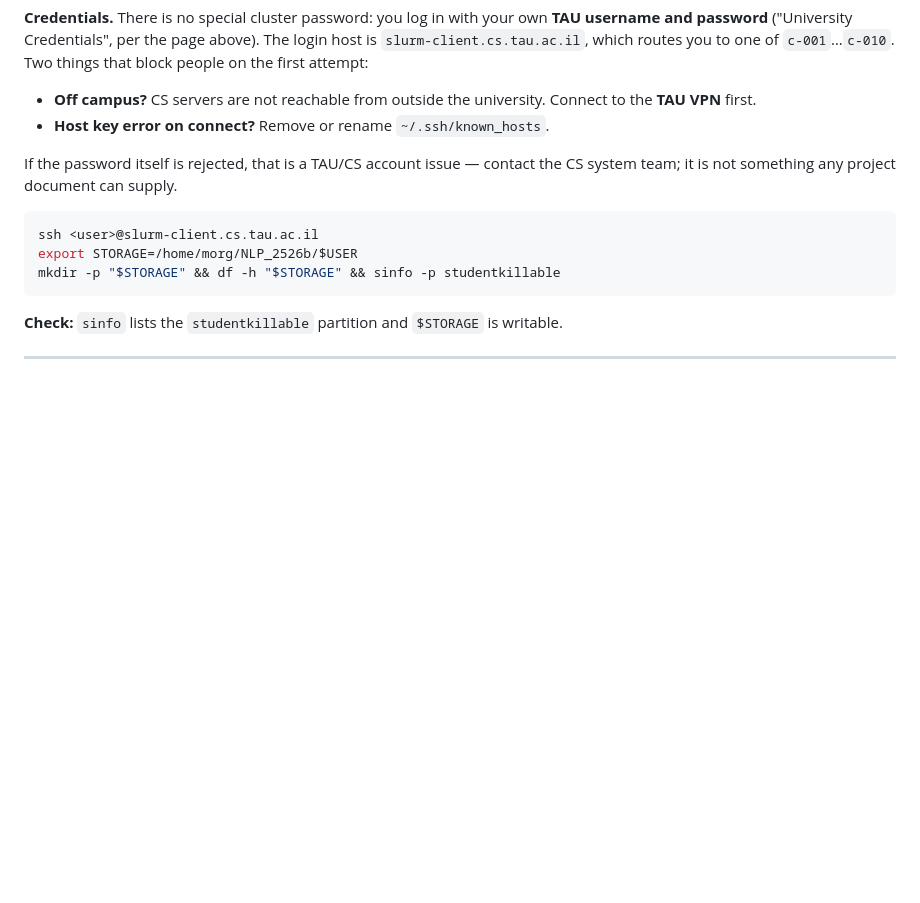
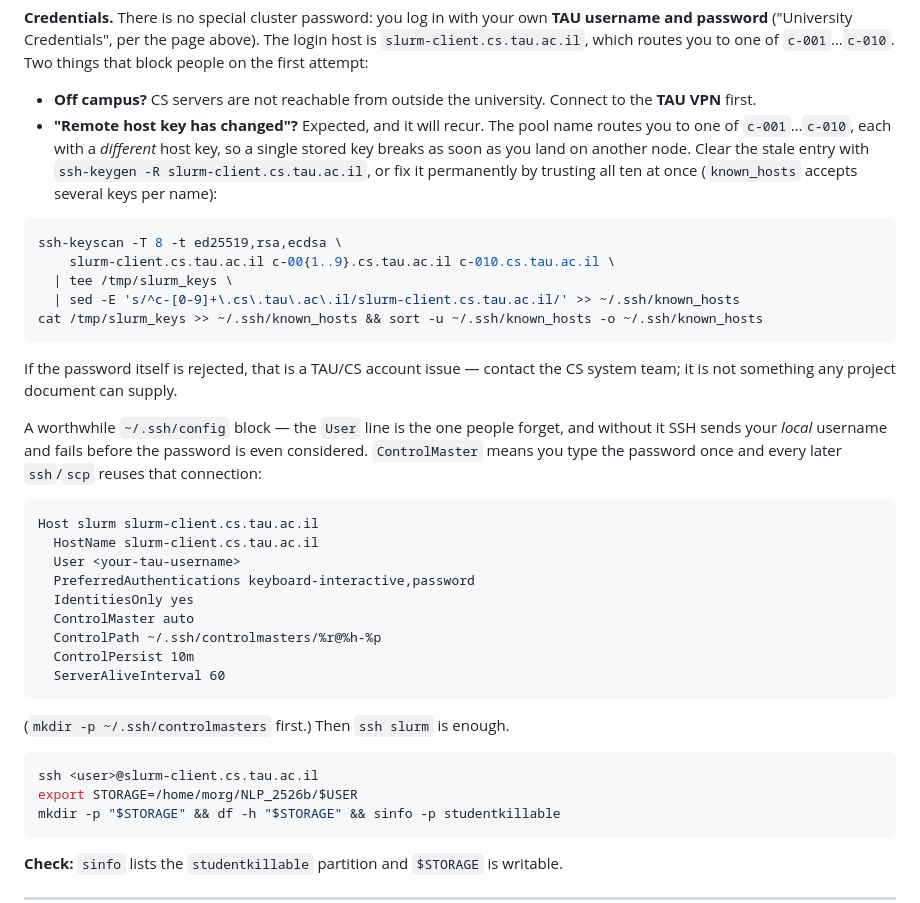
Before and after one commit to Dana-Lev/Robust-Neural-Constituency-Parsing-for-Yiddish, a Markdown page: RUNBOOK.md, the part around the change. Rendered like a GitHub page; blank space fills up the shorter version.

Commit message:
Explain the recurring host-key change and give an ssh config block
The pool name routes to c-001..c-010, each with its own host key, so "remote
host key has changed" is expected rather than a one-off: clearing the entry
fixes the current login and breaks again on the next node. Documents both the
one-line clear and the permanent fix, which registers all ten node keys under
the pool name since known_hosts accepts several keys per host.

Also adds a config block, because the missing User line makes SSH send the local
username and fail before the password is considered, and ControlMaster avoids
retyping the password for every scp in step 8.

````diff
--- a/RUNBOOK.md
+++ b/RUNBOOK.md
@@ -26,10 +26,41 @@ The login host is `slurm-client.cs.tau.ac.il`, which routes you to one of
 
 - **Off campus?** CS servers are not reachable from outside the university.
   Connect to the **TAU VPN** first.
-- **Host key error on connect?** Remove or rename `~/.ssh/known_hosts`.
+- **"Remote host key has changed"?** Expected, and it will recur. The pool name
+  routes you to one of `c-001`…`c-010`, each with a *different* host key, so a
+  single stored key breaks as soon as you land on another node. Clear the stale
+  entry with `ssh-keygen -R slurm-client.cs.tau.ac.il`, or fix it permanently by
+  trusting all ten at once (`known_hosts` accepts several keys per name):
+
+```bash
+ssh-keyscan -T 8 -t ed25519,rsa,ecdsa \
+    slurm-client.cs.tau.ac.il c-00{1..9}.cs.tau.ac.il c-010.cs.tau.ac.il \
+  | tee /tmp/slurm_keys \
+  | sed -E 's/^c-[0-9]+\.cs\.tau\.ac\.il/slurm-client.cs.tau.ac.il/' >> ~/.ssh/known_hosts
+cat /tmp/slurm_keys >> ~/.ssh/known_hosts && sort -u ~/.ssh/known_hosts -o ~/.ssh/known_hosts
+```
 
 If the password itself is rejected, that is a TAU/CS account issue — contact the
 CS system team; it is not something any project document can supply.
+
+A worthwhile `~/.ssh/config` block — the `User` line is the one people forget,
+and without it SSH sends your *local* username and fails before the password is
+even considered. `ControlMaster` means you type the password once and every
+later `ssh`/`scp` reuses that connection:
+
+```
+Host slurm slurm-client.cs.tau.ac.il
+  HostName slurm-client.cs.tau.ac.il
+  User <your-tau-username>
+  PreferredAuthentications keyboard-interactive,password
+  IdentitiesOnly yes
+  ControlMaster auto
+  ControlPath ~/.ssh/controlmasters/%r@%h-%p
+  ControlPersist 10m
+  ServerAliveInterval 60
+```
+
+(`mkdir -p ~/.ssh/controlmasters` first.) Then `ssh slurm` is enough.
 
 ```bash
 ssh <user>@slurm-client.cs.tau.ac.il
````
